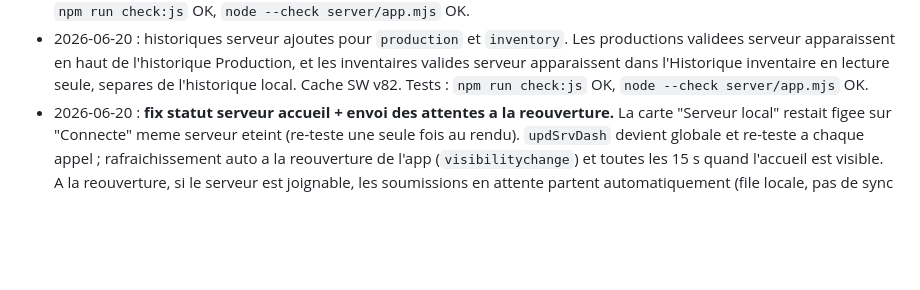
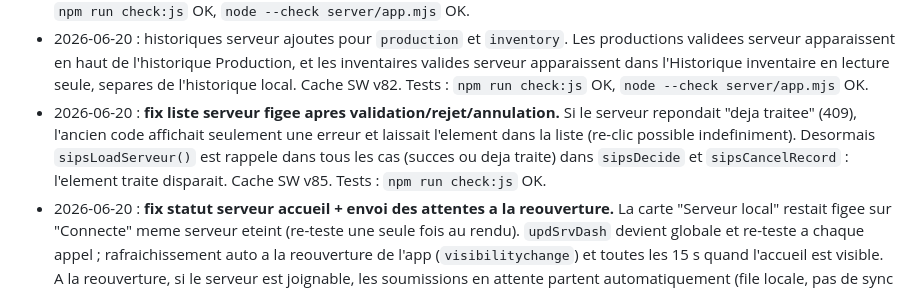
Before and after one commit to RAYANPEACE/PRODUCTION-SIPS, a Markdown page: docs/SIPS_LOCAL_SERVER_HANDOFF.md, the part around the change. Drawn GitHub-style; blank space fills up the shorter version.

Commit message:
docs: note fix liste serveur dans le relais
Co-Authored-By: Claude Opus 4.8 <noreply@anthropic.com>

```diff
--- a/docs/SIPS_LOCAL_SERVER_HANDOFF.md
+++ b/docs/SIPS_LOCAL_SERVER_HANDOFF.md
@@ -157,6 +157,7 @@ Statut actuel : **les 5 bugs ont ete corriges** le 2026-06-20. Validation syntax
 - 2026-06-20 : soumissions serveur ajoutees pour `inventory` et `production`. Le bouton principal comptage devient `Soumettre inventaire`, le dialogue resume propose `Soumettre au serveur`, Production a un bouton `Soumettre au serveur`, et l'onglet `Serveur` affiche les details admin de ces deux types avant validation. Cache SW v80. Tests : `npm run check:js` OK, `node --check server/app.mjs` OK.
 - 2026-06-20 : anti-doublon renforce cote file d'attente serveur offline. Une meme soumission en attente n'est plus ajoutee deux fois, et les anciennes files avec doublons sont dedupliquees au moment de l'envoi. Cache SW v81. Tests : `npm run check:js` OK, `node --check server/app.mjs` OK.
 - 2026-06-20 : historiques serveur ajoutes pour `production` et `inventory`. Les productions validees serveur apparaissent en haut de l'historique Production, et les inventaires valides serveur apparaissent dans l'Historique inventaire en lecture seule, separes de l'historique local. Cache SW v82. Tests : `npm run check:js` OK, `node --check server/app.mjs` OK.
+- 2026-06-20 : **fix liste serveur figee apres validation/rejet/annulation.** Si le serveur repondait "deja traitee" (409), l'ancien code affichait seulement une erreur et laissait l'element dans la liste (re-clic possible indefiniment). Desormais `sipsLoadServeur()` est rappele dans tous les cas (succes ou deja traite) dans `sipsDecide` et `sipsCancelRecord` : l'element traite disparait. Cache SW v85. Tests : `npm run check:js` OK.
 - 2026-06-20 : **fix statut serveur accueil + envoi des attentes a la reouverture.** La carte "Serveur local" restait figee sur "Connecte" meme serveur eteint (re-teste une seule fois au rendu). `updSrvDash` devient globale et re-teste a chaque appel ; rafraichissement auto a la reouverture de l'app (`visibilitychange`) et toutes les 15 s quand l'accueil est visible. A la reouverture, si le serveur est joignable, les soumissions en attente partent automatiquement (file locale, pas de sync en arriere-plan). Valide sur appareil : HTTPS + installation PWA + mode hors-ligne (portable ferme) OK. Cache SW v84. Tests : `npm run check:js` OK.
 - 2026-06-20 : **support HTTPS optionnel ajoute au serveur (pour le mode hors-ligne PWA).** Le serveur demarre toujours en HTTP (port 3000, secours/compatibilite) et ajoute HTTPS (port 3443) UNIQUEMENT si `server/certs/cert.pem` + `key.pem` existent. Sans certificat : comportement identique a avant, rien ne casse. Variables : `SIPS_TLS_PORT`, `SIPS_TLS_CERT`, `SIPS_TLS_KEY`. `server/certs/` ajoute au `.gitignore`. Guide complet d'installation du certificat (mkcert) et d'approbation sur Android ET iPhone dans `SERVER_HTTPS.md`. Rappel important documente : PAS de sync auto en arriere-plan (file locale qui part a la reouverture ou via bouton Synchroniser), et donnees liees a l'origine (ne pas melanger HTTP `:3000` et HTTPS `:3443` sur un meme telephone). Tests : `node --check` OK, 5 tests isoles OK (HTTP seul sans cert, HTTPS actif avec cert, HTTP toujours present, routes auth via HTTPS), `sips-data.json` non touche.
 - 2026-06-20 : **login client + session par role (Phase 2 du plan auth).** Couche de compatibilite `SESSION` <-> ancien `USR`/`ADMIN`/PIN, non bloquante pour le mode 100% local. `applySession()` alimente `USR.nom`/`USR.poste`/`ADMIN` depuis la session serveur. `sipsFetch` envoie le JWT (`Authorization: Bearer`). `authBootstrap()` au demarrage : serveur joignable + comptes -> login (avec echappatoire "mode local") ; premiere config -> creation admin ; serveur injoignable ou non configure -> ancien profil + PIN preserves. Onglets filtres par `hasTab()` (SESSION.tabs si connecte, sinon fallback adminOnly+PIN). Bouton verrou -> bouton compte/deconnexion quand connecte. Fragmente non touche, qualite inchangee. Commit `f32ac47`, cache SW v83. Tests : `npm run check:js` OK. **A TESTER SUR MOBILE** (login, filtrage onglets, deconnexion, mode local sans serveur).
```
